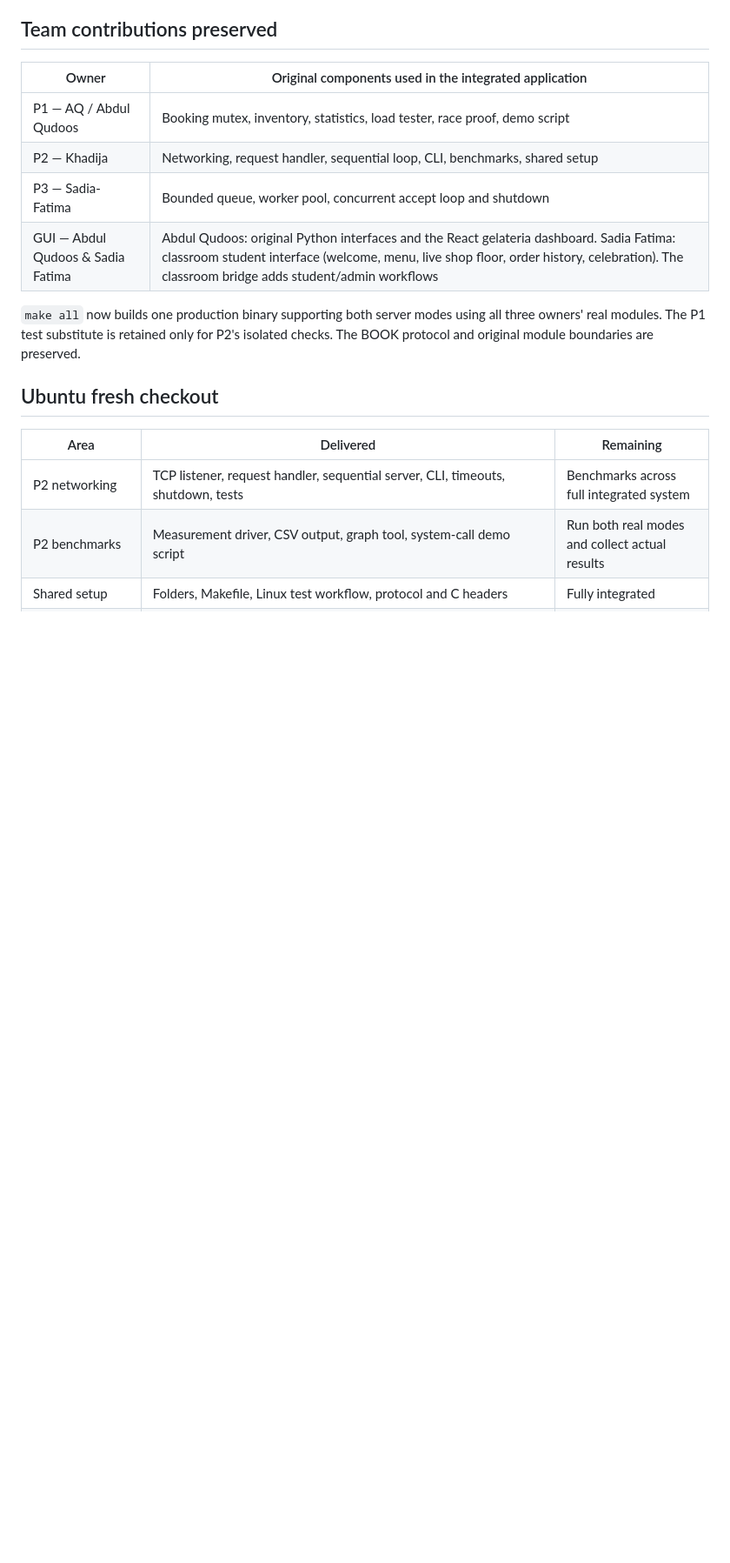
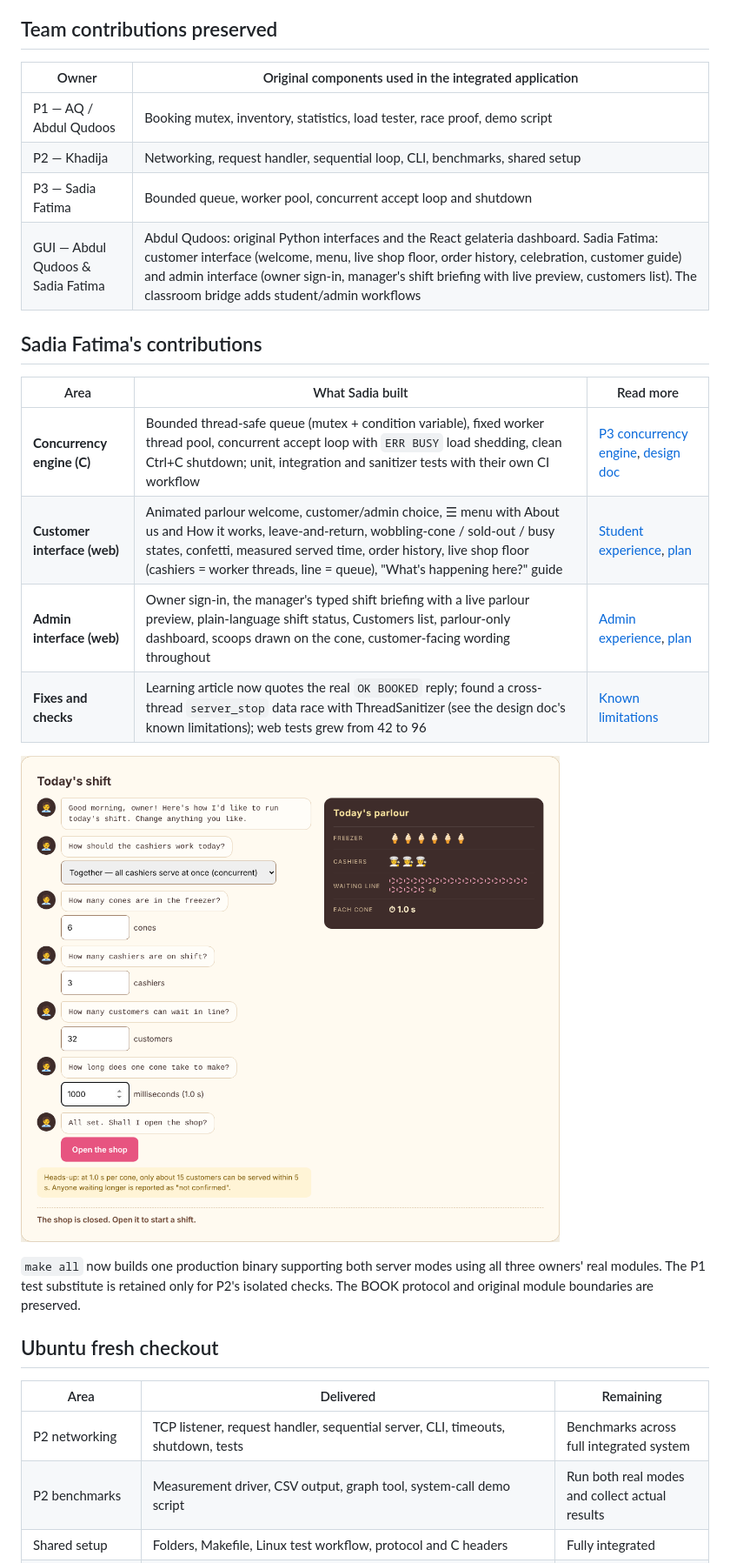
Before and after one commit to abbasikhadija/ConeCurrency, a Markdown page: README.md, the part around the change. Shown at 87% size. Rendered like a GitHub page; pictures changed too: docs/images/admin-shift-briefing.png (added); blank space fills up the shorter version.

Commit message:
docs: document the admin interface

```diff
--- a/README.md
+++ b/README.md
@@ -14,8 +14,19 @@ inventory. Both modes reuse the same handler and mutex-protected booking engine.
 | --- | --- |
 | P1 — AQ / Abdul Qudoos | Booking mutex, inventory, statistics, load tester, race proof, demo script |
 | P2 — Khadija | Networking, request handler, sequential loop, CLI, benchmarks, shared setup |
-| P3 — Sadia-Fatima | Bounded queue, worker pool, concurrent accept loop and shutdown |
-| GUI — Abdul Qudoos & Sadia Fatima | Abdul Qudoos: original Python interfaces and the React gelateria dashboard. Sadia Fatima: classroom student interface (welcome, menu, live shop floor, order history, celebration). The classroom bridge adds student/admin workflows |
+| P3 — Sadia Fatima | Bounded queue, worker pool, concurrent accept loop and shutdown |
+| GUI — Abdul Qudoos & Sadia Fatima | Abdul Qudoos: original Python interfaces and the React gelateria dashboard. Sadia Fatima: customer interface (welcome, menu, live shop floor, order history, celebration, customer guide) and admin interface (owner sign-in, manager's shift briefing with live preview, customers list). The classroom bridge adds student/admin workflows |
+
+## Sadia Fatima's contributions
+
+| Area | What Sadia built | Read more |
+| --- | --- | --- |
+| **Concurrency engine (C)** | Bounded thread-safe queue (mutex + condition variable), fixed worker thread pool, concurrent accept loop with `ERR BUSY` load shedding, clean Ctrl+C shutdown; unit, integration and sanitizer tests with their own CI workflow | [P3 concurrency engine](#p3-concurrency-engine), [design doc](docs/CONCURRENCY_ENGINE.md) |
+| **Customer interface (web)** | Animated parlour welcome, customer/admin choice, ☰ menu with About us and How it works, leave-and-return, wobbling-cone / sold-out / busy states, confetti, measured served time, order history, live shop floor (cashiers = worker threads, line = queue), "What's happening here?" guide | [Student experience](web/CLASSROOM.md#student-experience), [plan](docs/STUDENT_UI_PLAN.md) |
+| **Admin interface (web)** | Owner sign-in, the manager's typed shift briefing with a live parlour preview, plain-language shift status, Customers list, parlour-only dashboard, scoops drawn on the cone, customer-facing wording throughout | [Admin experience](web/CLASSROOM.md#admin-experience), [plan](docs/ADMIN_UI_PLAN.md) |
+| **Fixes and checks** | Learning article now quotes the real `OK BOOKED` reply; found a cross-thread `server_stop` data race with ThreadSanitizer (see the design doc's known limitations); web tests grew from 42 to 96 | [Known limitations](docs/CONCURRENCY_ENGINE.md#known-limitations) |
+
+![The manager's shift briefing with the live parlour preview](docs/images/admin-shift-briefing.png)
 
 `make all` now builds one production binary supporting both server modes using
 all three owners' real modules. The P1 test substitute is retained only for P2's
```
Also changed, not shown: docs/ADMIN_UI_PLAN.md (+23 -14 lines), web/CLASSROOM.md (+33 -0 lines), docs/images/admin-sign-in.png (added), docs/images/customer-guide.png (added).
